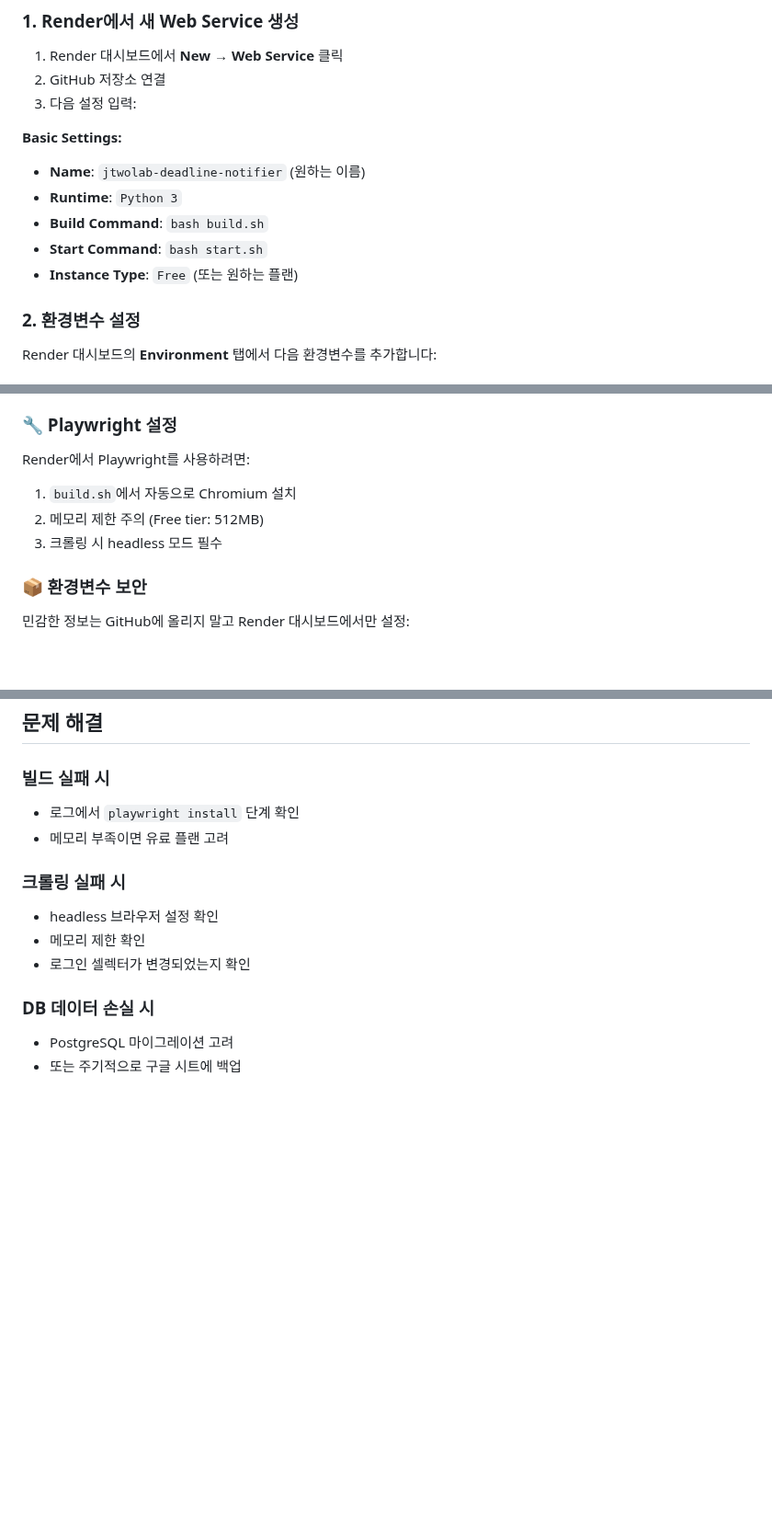
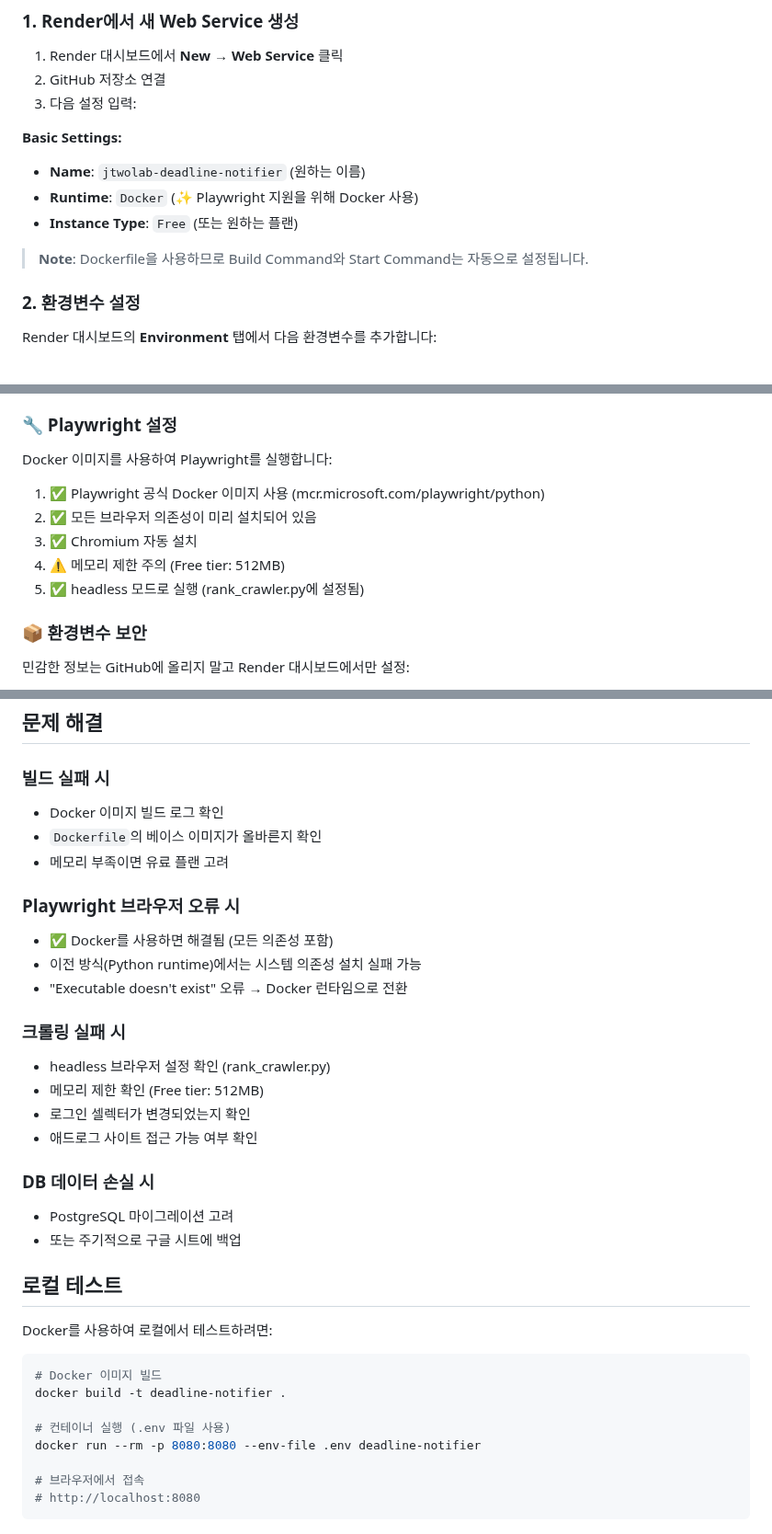
Before and after one commit to qwerpoiuqqq/jtwolab-DeadlineNotifier, a Markdown page: DEPLOY.md, 3 parts joined by grey strips. Shown at 92% size. GitHub-like rendering; blank space fills up the shorter version.

````diff
--- a/DEPLOY.md
+++ b/DEPLOY.md
@@ -18,10 +18,10 @@
 
 **Basic Settings:**
 - **Name**: `jtwolab-deadline-notifier` (원하는 이름)
-- **Runtime**: `Python 3`
-- **Build Command**: `bash build.sh`
-- **Start Command**: `bash start.sh`
+- **Runtime**: `Docker` (✨ Playwright 지원을 위해 Docker 사용)
 - **Instance Type**: `Free` (또는 원하는 플랜)
+
+> **Note**: Dockerfile을 사용하므로 Build Command와 Start Command는 자동으로 설정됩니다.
 
 ### 2. 환경변수 설정
 
@@ -105,10 +105,12 @@ BIZNAME_COLUMN=상호명
 
 ### 🔧 Playwright 설정
 
-Render에서 Playwright를 사용하려면:
-1. `build.sh`에서 자동으로 Chromium 설치
-2. 메모리 제한 주의 (Free tier: 512MB)
-3. 크롤링 시 headless 모드 필수
+Docker 이미지를 사용하여 Playwright를 실행합니다:
+1. ✅ Playwright 공식 Docker 이미지 사용 (mcr.microsoft.com/playwright/python)
+2. ✅ 모든 브라우저 의존성이 미리 설치되어 있음
+3. ✅ Chromium 자동 설치
+4. ⚠️ 메모리 제한 주의 (Free tier: 512MB)
+5. ✅ headless 모드로 실행 (rank_crawler.py에 설정됨)
 
 ### 📦 환경변수 보안
 
@@ -131,14 +133,36 @@ Render에서 Playwright를 사용하려면:
 ## 문제 해결
 
 ### 빌드 실패 시
-- 로그에서 `playwright install` 단계 확인
+- Docker 이미지 빌드 로그 확인
+- `Dockerfile`의 베이스 이미지가 올바른지 확인
 - 메모리 부족이면 유료 플랜 고려
 
+### Playwright 브라우저 오류 시
+- ✅ Docker를 사용하면 해결됨 (모든 의존성 포함)
+- 이전 방식(Python runtime)에서는 시스템 의존성 설치 실패 가능
+- "Executable doesn't exist" 오류 → Docker 런타임으로 전환
+
 ### 크롤링 실패 시
-- headless 브라우저 설정 확인
-- 메모리 제한 확인
+- headless 브라우저 설정 확인 (rank_crawler.py)
+- 메모리 제한 확인 (Free tier: 512MB)
 - 로그인 셀렉터가 변경되었는지 확인
+- 애드로그 사이트 접근 가능 여부 확인
 
 ### DB 데이터 손실 시
 - PostgreSQL 마이그레이션 고려
 - 또는 주기적으로 구글 시트에 백업
+
+## 로컬 테스트
+
+Docker를 사용하여 로컬에서 테스트하려면:
+
+```bash
+# Docker 이미지 빌드
+docker build -t deadline-notifier .
+
+# 컨테이너 실행 (.env 파일 사용)
+docker run --rm -p 8080:8080 --env-file .env deadline-notifier
+
+# 브라우저에서 접속
+# http://localhost:8080
+```
````
